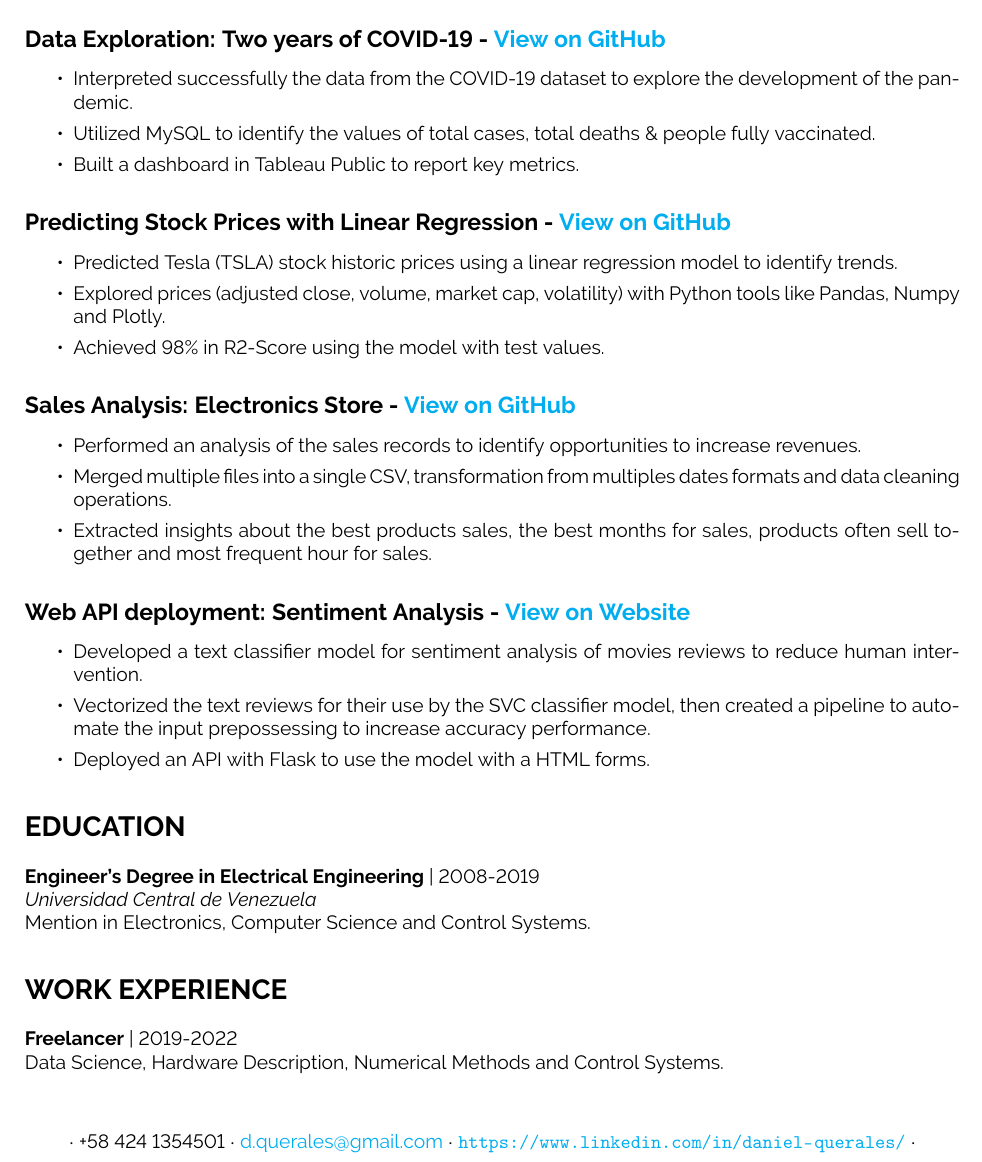
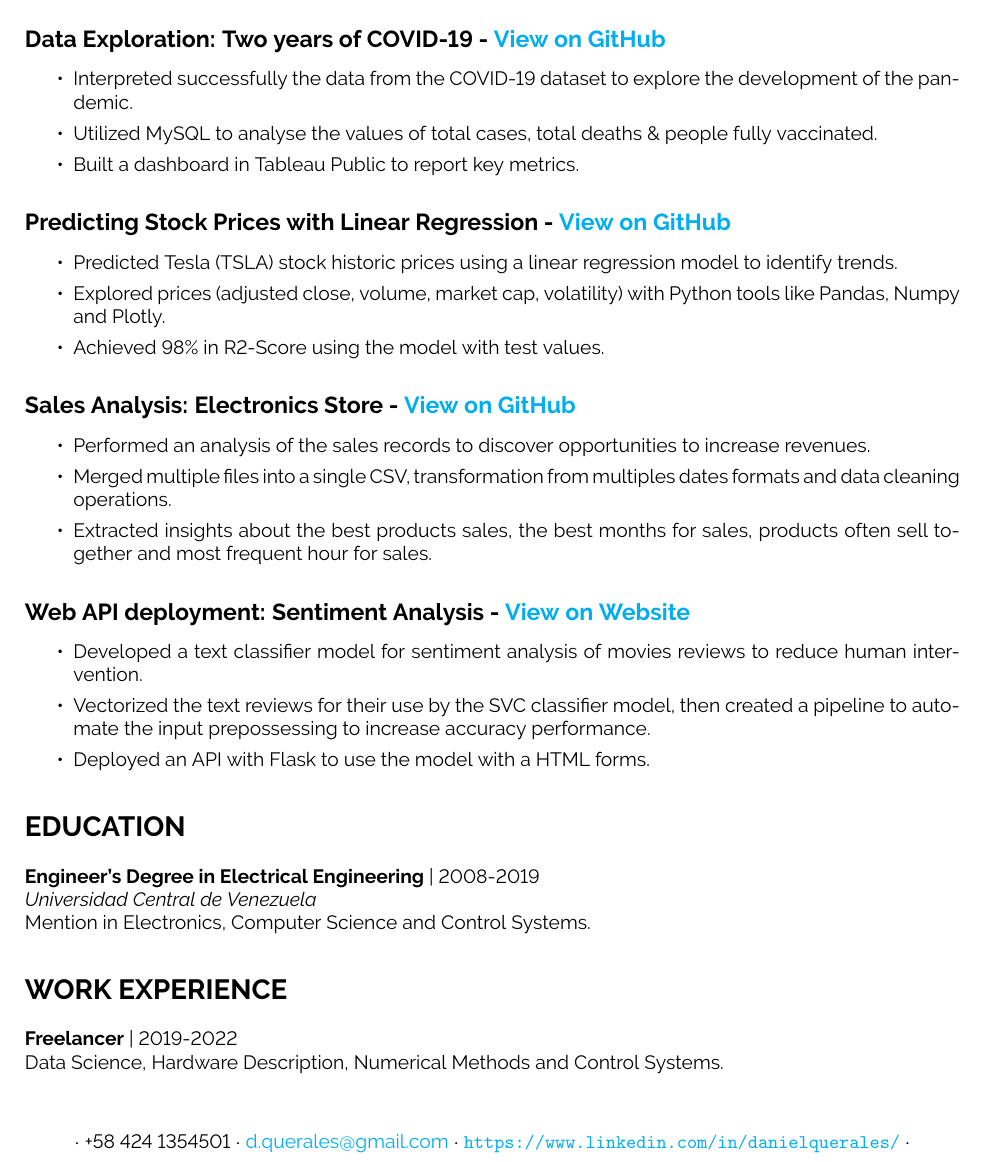
Before and after one commit to dquerales/Resume, a LaTeX CV (data_resume/daniel_querales_resume.tex): part of the page, cut so that both start at the same text. Compiled offline with pdfLaTeX.

Commit message:
fix repeated verbs

```diff
--- a/data_resume/daniel_querales_resume.tex
+++ b/data_resume/daniel_querales_resume.tex
@@ -88,7 +88,7 @@
 \begin{itemize}
 \itemsep0em
 \item Interpreted successfully the data from the COVID-19 dataset to explore the development of the pandemic.
-\item Utilized MySQL to identify the values of total cases, total deaths \& people fully vaccinated.
+\item Utilized MySQL to analyse the values of total cases, total deaths \& people fully vaccinated.
 \item Built a dashboard in Tableau Public to report key metrics.
 \end{itemize}
 
@@ -114,7 +114,7 @@
 
 \begin{itemize}
 \itemsep0em
-\item Performed an analysis of the sales records to identify opportunities to increase revenues.
+\item Performed an analysis of the sales records to discover opportunities to increase revenues.
 \item Merged multiple files into a single CSV, transformation from multiples dates formats and data cleaning operations.
 \item Extracted insights about the best products sales, the best months for sales, products often sell together and most frequent hour for sales.
 \end{itemize}
@@ -186,7 +186,7 @@ $\cdot$
 $\cdot$
 \href{mailto:d.querales@gmail.com}{d.querales@gmail.com}
 $\cdot$ % Email
-\url{https://www.linkedin.com/in/daniel-querales/}
+\url{https://www.linkedin.com/in/danielquerales/}
  $\cdot$ %Linkedin
 %\url{https://github.com/dquerales/} $\cdot$ %Github
 %\url{https://dquerales.github.io/DanielPortfolio/} $\cdot$ %Portfolio
```
Also changed, not shown: data_resume/daniel_querales_resume.pdf, 1 other file.
